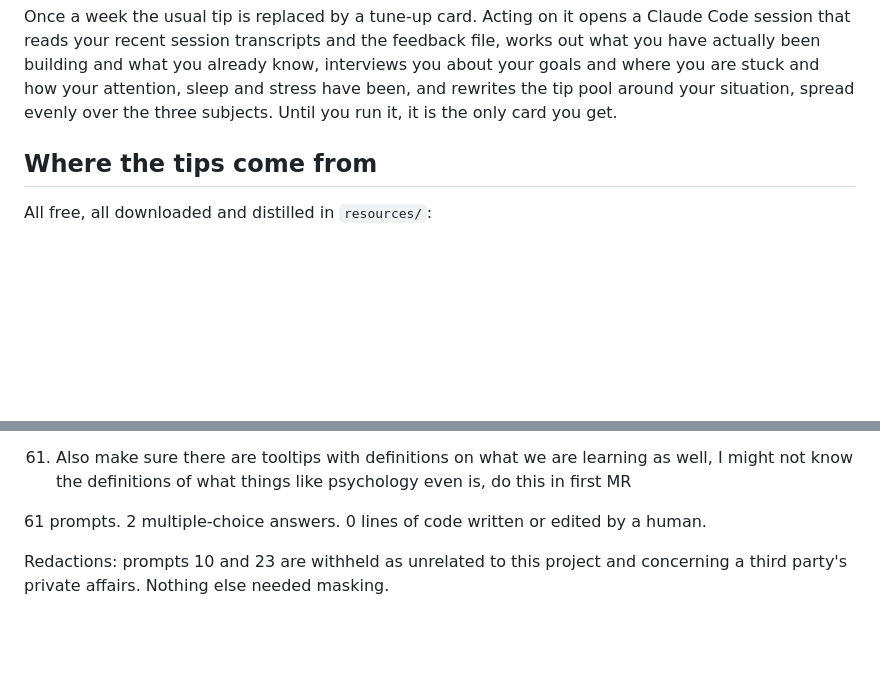
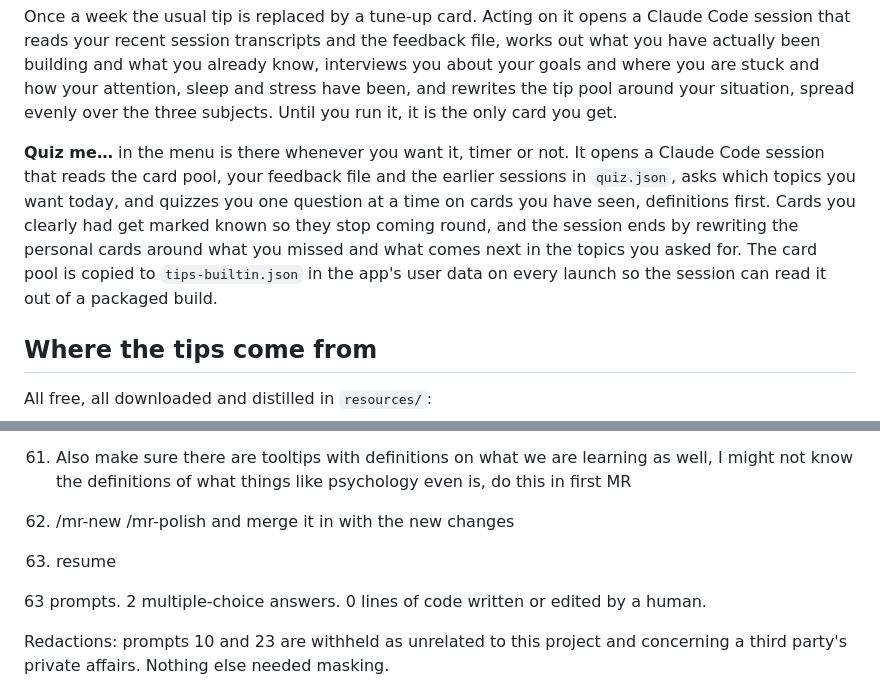
Before and after one commit to adipascu/menubar-timer, a Markdown page: README.md, 2 parts joined by grey strips. GitHub-like rendering; blank space fills up the shorter version.

Commit message:
Document the quiz item and the session prompts behind it

```diff
--- a/README.md
+++ b/README.md
@@ -19,6 +19,8 @@ Every card you see is recorded in `feedback.json` in the app's user data, keyed
 That session starts in `/tmp`, and its prompt names TimerBar's own checkout, so an argument about a tip can turn into a change to the coach. A packaged build learns that checkout path from the first run out of the source tree, because the bundle only knows its own location inside `/Applications`.
 
 Once a week the usual tip is replaced by a tune-up card. Acting on it opens a Claude Code session that reads your recent session transcripts and the feedback file, works out what you have actually been building and what you already know, interviews you about your goals and where you are stuck and how your attention, sleep and stress have been, and rewrites the tip pool around your situation, spread evenly over the three subjects. Until you run it, it is the only card you get.
+
+**Quiz me…** in the menu is there whenever you want it, timer or not. It opens a Claude Code session that reads the card pool, your feedback file and the earlier sessions in `quiz.json`, asks which topics you want today, and quizzes you one question at a time on cards you have seen, definitions first. Cards you clearly had get marked known so they stop coming round, and the session ends by rewriting the personal cards around what you missed and what comes next in the topics you asked for. The card pool is copied to `tips-builtin.json` in the app's user data on every launch so the session can read it out of a packaged build.
 
 ## Where the tips come from
 
@@ -219,7 +221,11 @@ Every prompt in the session that produced this app, verbatim and in order, typos
 
 61. Also make sure there are tooltips with definitions on what we are learning as well, I might not know the definitions of what things like psychology even is, do this in first MR
 
-61 prompts. 2 multiple-choice answers. 0 lines of code written or edited by a human.
+62. /mr-new /mr-polish and merge it in with the new changes
+
+63. resume
+
+63 prompts. 2 multiple-choice answers. 0 lines of code written or edited by a human.
 
 Redactions: prompts 10 and 23 are withheld as unrelated to this project and concerning a third party's private affairs. Nothing else needed masking.
 
```
Also changed, not shown: other parts of README.md (+1 -1 lines).
